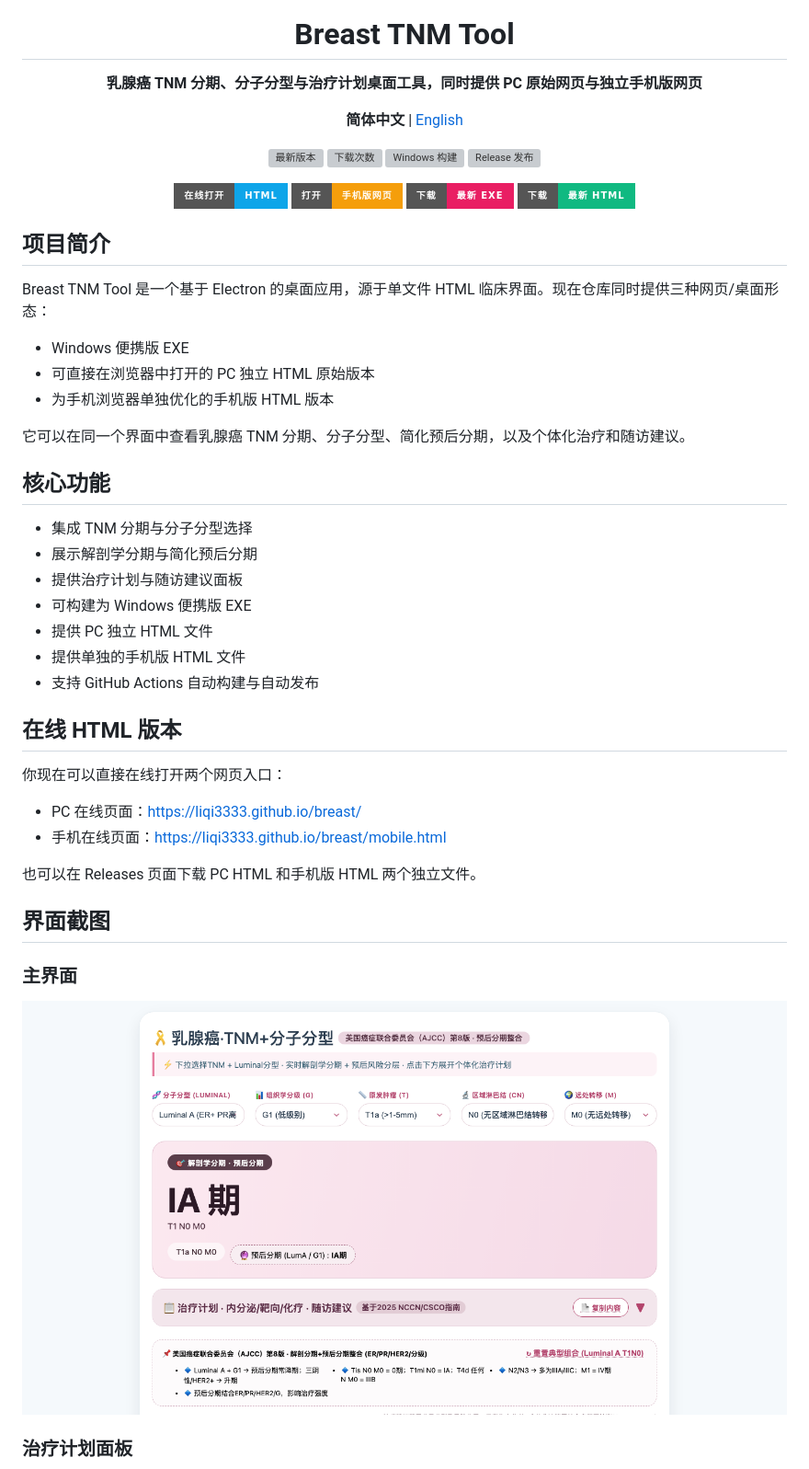
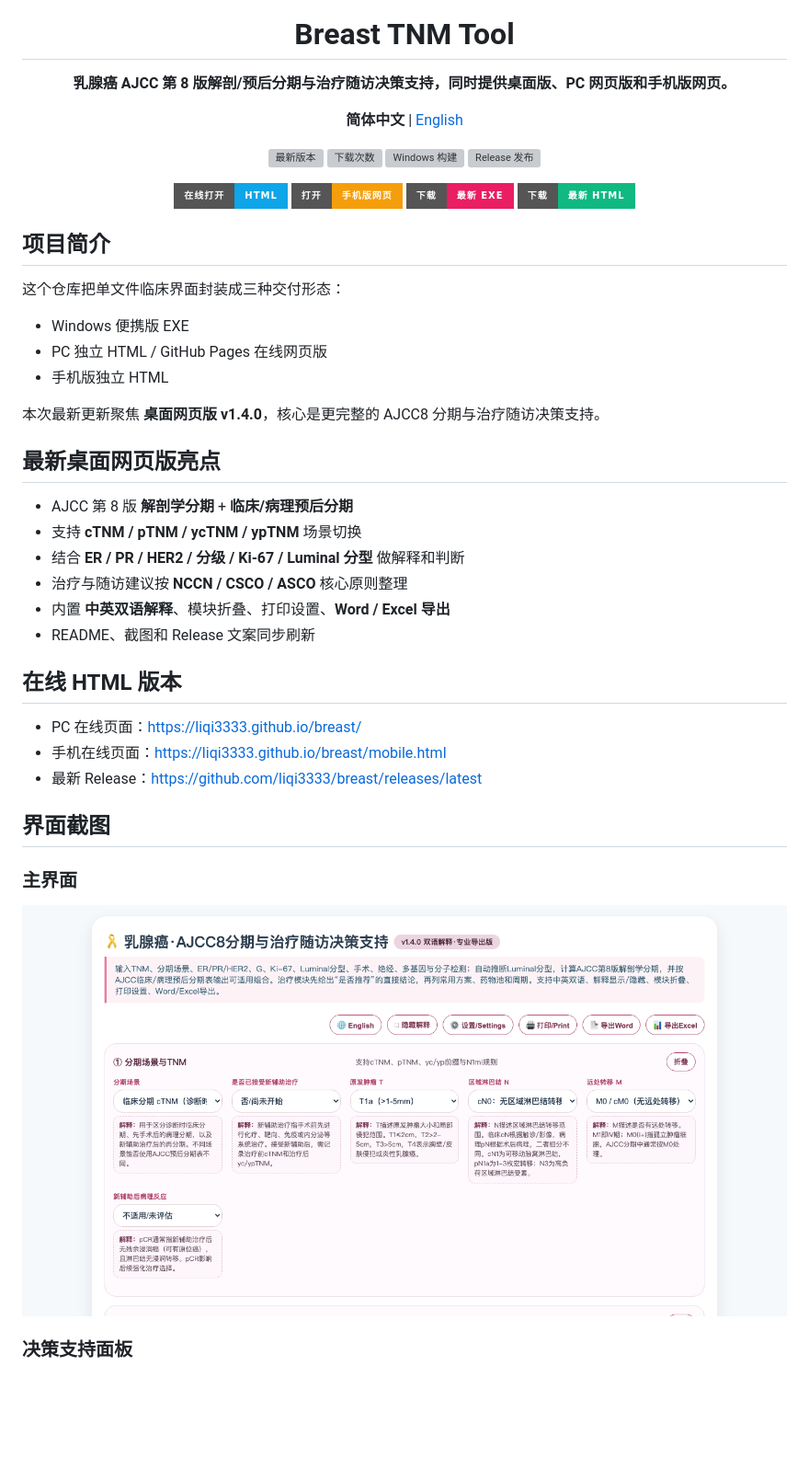
Before and after one commit to liqi3333/breast, a Markdown page: README.zh-CN.md, the part around one of its changes. Shown at 92% size. Drawn GitHub-style; pictures changed too: assets/screenshots/overview.png; badges without logos; blank space fills up the shorter version; grey boxes are pictures that could not be loaded.

```diff
--- a/README.zh-CN.md
+++ b/README.zh-CN.md
@@ -1,7 +1,7 @@
 <div align="center">
   <img src="assets/icon.png" alt="Breast TNM Tool 图标" width="128" height="128" />
   <h1>Breast TNM Tool</h1>
-  <p><strong>乳腺癌 TNM 分期、分子分型与治疗计划桌面工具，同时提供 PC 原始网页与独立手机版网页</strong></p>
+  <p><strong>乳腺癌 AJCC 第 8 版解剖/预后分期与治疗随访决策支持，同时提供桌面版、PC 网页版和手机版网页。</strong></p>
   <p>
     <strong>简体中文</strong> | <a href="README.md">English</a>
   </p>
@@ -23,32 +23,28 @@
 
 ## 项目简介
 
-Breast TNM Tool 是一个基于 Electron 的桌面应用，源于单文件 HTML 临床界面。现在仓库同时提供三种网页/桌面形态：
+这个仓库把单文件临床界面封装成三种交付形态：
 
 - Windows 便携版 EXE
-- 可直接在浏览器中打开的 PC 独立 HTML 原始版本
-- 为手机浏览器单独优化的手机版 HTML 版本
+- PC 独立 HTML / GitHub Pages 在线网页版
+- 手机版独立 HTML
 
-它可以在同一个界面中查看乳腺癌 TNM 分期、分子分型、简化预后分期，以及个体化治疗和随访建议。
+本次最新更新聚焦 **桌面网页版 v1.4.0**，核心是更完整的 AJCC8 分期与治疗随访决策支持。
 
-## 核心功能
+## 最新桌面网页版亮点
 
-- 集成 TNM 分期与分子分型选择
-- 展示解剖学分期与简化预后分期
-- 提供治疗计划与随访建议面板
-- 可构建为 Windows 便携版 EXE
-- 提供 PC 独立 HTML 文件
-- 提供单独的手机版 HTML 文件
-- 支持 GitHub Actions 自动构建与自动发布
+- AJCC 第 8 版 **解剖学分期** + **临床/病理预后分期**
+- 支持 **cTNM / pTNM / ycTNM / ypTNM** 场景切换
+- 结合 **ER / PR / HER2 / 分级 / Ki-67 / Luminal 分型** 做解释和判断
+- 治疗与随访建议按 **NCCN / CSCO / ASCO** 核心原则整理
+- 内置 **中英双语解释**、模块折叠、打印设置、**Word / Excel 导出**
+- README、截图和 Release 文案同步刷新
 
 ## 在线 HTML 版本
 
-你现在可以直接在线打开两个网页入口：
-
 - PC 在线页面：<https://liqi3333.github.io/breast/>
 - 手机在线页面：<https://liqi3333.github.io/breast/mobile.html>
-
-也可以在 Releases 页面下载 PC HTML 和手机版 HTML 两个独立文件。
+- 最新 Release：<https://github.com/liqi3333/breast/releases/latest>
 
 ## 界面截图
 
@@ -56,7 +52,7 @@ Breast TNM Tool 是一个基于 Electron 的桌面应用，源于单文件 HTML
 
 ![Breast TNM Tool overview](assets/screenshots/overview.png)
 
-### 治疗计划面板
+### 决策支持面板
 
 ![Breast TNM Tool treatment plan](assets/screenshots/treatment-plan.png)
 
```
Also changed, not shown: other parts of README.zh-CN.md (+9 -20 lines), README.md (+28 -47 lines), docs/RELEASE_TEMPLATE.md (+23 -29 lines), assets/screenshots/treatment-plan.png, 2 other files.
